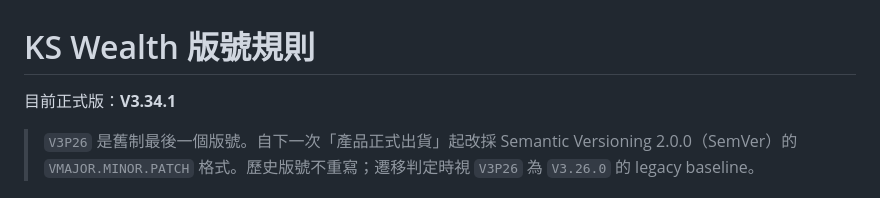
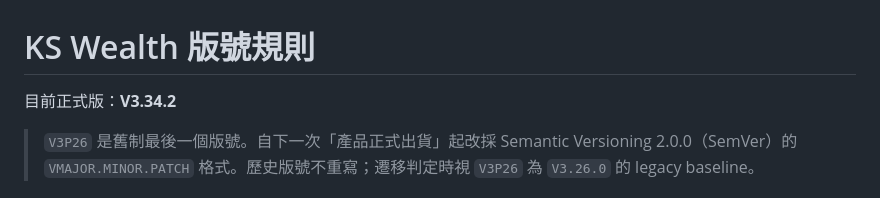
Before and after one commit to kevin1357111317/ks-wealth, a Markdown page: VERSIONING.md, the part around the change. GitHub-like rendering.

Commit message:
docs(release): mark V3.34.2 current

```diff
--- a/VERSIONING.md
+++ b/VERSIONING.md
@@ -1,6 +1,6 @@
 # KS Wealth 版號規則
 
-目前正式版：**V3.34.1**
+目前正式版：**V3.34.2**
 
 > `V3P26` 是舊制最後一個版號。自下一次「產品正式出貨」起改採 Semantic Versioning 2.0.0（SemVer）的 `VMAJOR.MINOR.PATCH` 格式。歷史版號不重寫；遷移判定時視 `V3P26` 為 `V3.26.0` 的 legacy baseline。
 
```
